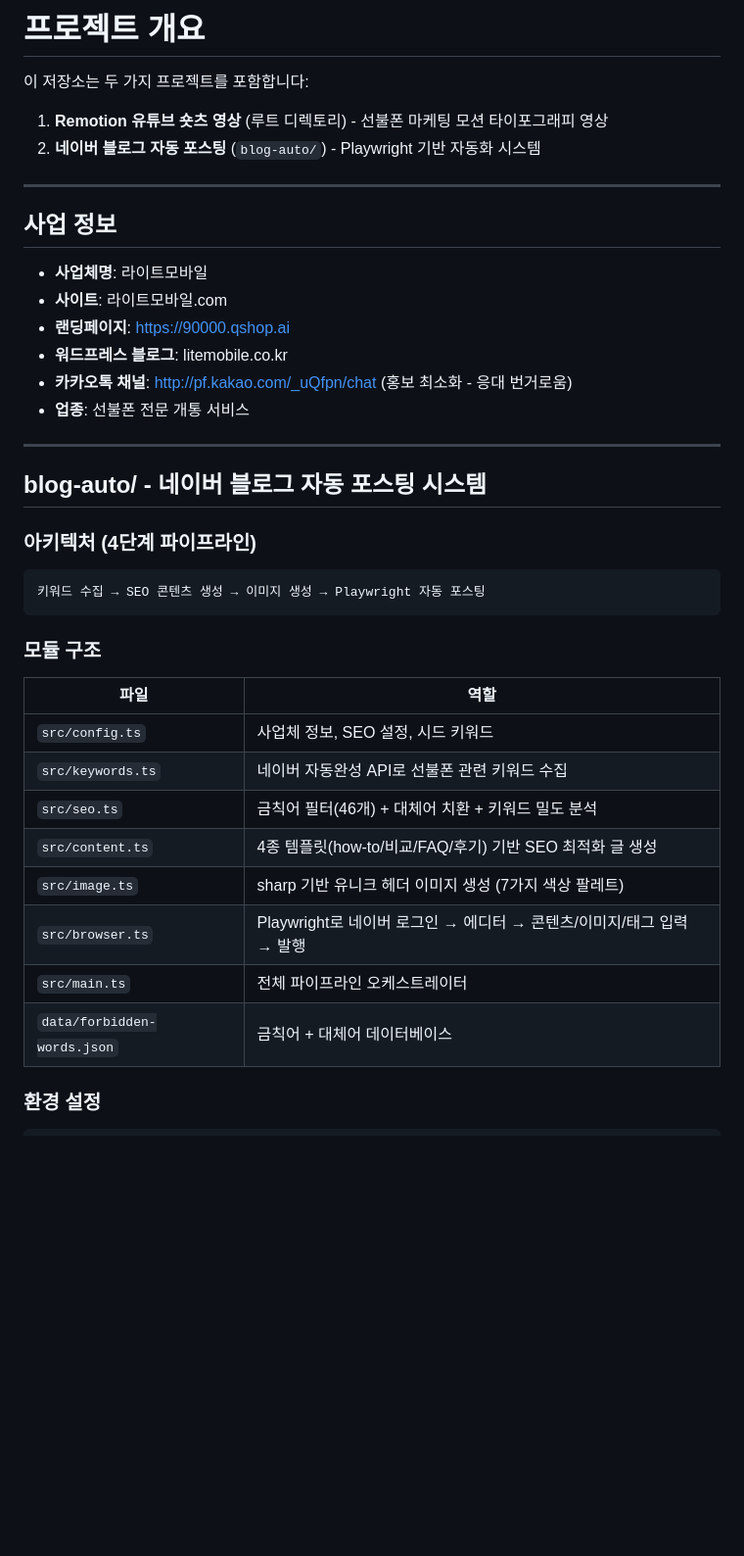
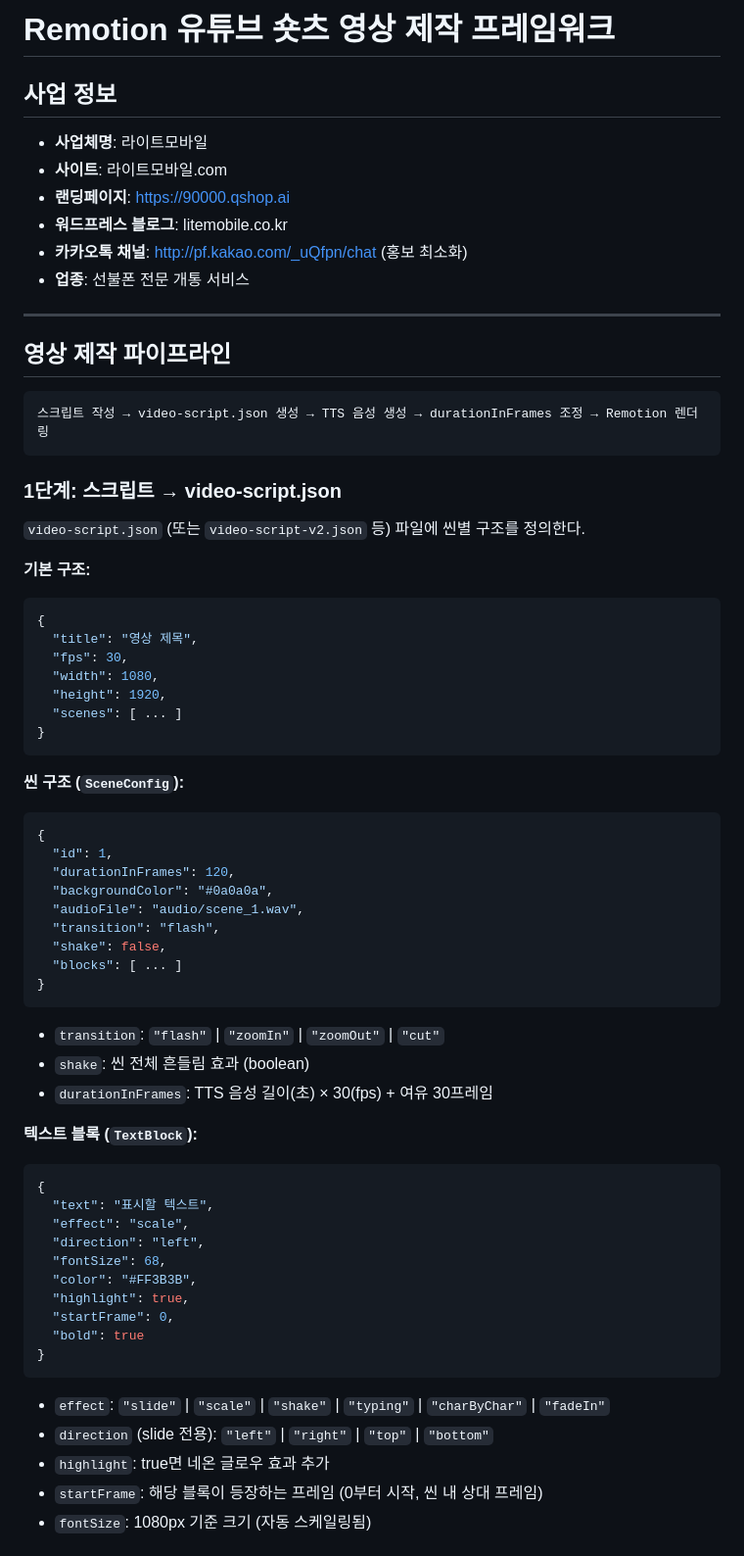
Before and after one commit to parkhyeonjea-collab/remotion-test, a Markdown page: CLAUDE.md, the part around one of its changes. Shown at 98% size. Rendered like a GitHub page; blank space fills up the shorter version.

````diff
--- a/CLAUDE.md
+++ b/CLAUDE.md
@@ -1,11 +1,4 @@
-# 프로젝트 개요
-
-이 저장소는 두 가지 프로젝트를 포함합니다:
-
-1. **Remotion 유튜브 숏츠 영상** (루트 디렉토리) - 선불폰 마케팅 모션 타이포그래피 영상
-2. **네이버 블로그 자동 포스팅** (`blog-auto/`) - Playwright 기반 자동화 시스템
-
----
+# Remotion 유튜브 숏츠 영상 제작 프레임워크
 
 ## 사업 정보
 
@@ -13,30 +6,64 @@
 - **사이트**: 라이트모바일.com
 - **랜딩페이지**: https://90000.qshop.ai
 - **워드프레스 블로그**: litemobile.co.kr
-- **카카오톡 채널**: http://pf.kakao.com/_uQfpn/chat (홍보 최소화 - 응대 번거로움)
+- **카카오톡 채널**: http://pf.kakao.com/_uQfpn/chat (홍보 최소화)
 - **업종**: 선불폰 전문 개통 서비스
 
 ---
 
-## blog-auto/ - 네이버 블로그 자동 포스팅 시스템
-
-### 아키텍처 (4단계 파이프라인)
+## 영상 제작 파이프라인
 
 ```
-키워드 수집 → SEO 콘텐츠 생성 → 이미지 생성 → Playwright 자동 포스팅
+스크립트 작성 → video-script.json 생성 → TTS 음성 생성 → durationInFrames 조정 → Remotion 렌더링
 ```
 
-### 모듈 구조
+### 1단계: 스크립트 → video-script.json
 
-| 파일 | 역할 |
-|------|------|
-| `src/config.ts` | 사업체 정보, SEO 설정, 시드 키워드 |
-| `src/keywords.ts` | 네이버 자동완성 API로 선불폰 관련 키워드 수집 |
-| `src/seo.ts` | 금칙어 필터(46개) + 대체어 치환 + 키워드 밀도 분석 |
-| `src/content.ts` | 4종 템플릿(how-to/비교/FAQ/후기) 기반 SEO 최적화 글 생성 |
-| `src/image.ts` | sharp 기반 유니크 헤더 이미지 생성 (7가지 색상 팔레트) |
-| `src/browser.ts` | Playwright로 네이버 로그인 → 에디터 → 콘텐츠/이미지/태그 입력 → 발행 |
-| `src/main.ts` | 전체 파이프라인 오케스트레이터 |
-| `data/forbidden-words.json` | 금칙어 + 대체어 데이터베이스 |
+`video-script.json` (또는 `video-script-v2.json` 등) 파일에 씬별 구조를 정의한다.
 
-### 환경 설정
+**기본 구조:**
+```json
+{
+  "title": "영상 제목",
+  "fps": 30,
+  "width": 1080,
+  "height": 1920,
+  "scenes": [ ... ]
+}
+```
+
+**씬 구조 (`SceneConfig`):**
+```json
+{
+  "id": 1,
+  "durationInFrames": 120,
+  "backgroundColor": "#0a0a0a",
+  "audioFile": "audio/scene_1.wav",
+  "transition": "flash",
+  "shake": false,
+  "blocks": [ ... ]
+}
+```
+- `transition`: `"flash"` | `"zoomIn"` | `"zoomOut"` | `"cut"`
+- `shake`: 씬 전체 흔들림 효과 (boolean)
+- `durationInFrames`: TTS 음성 길이(초) × 30(fps) + 여유 30프레임
+
+**텍스트 블록 (`TextBlock`):**
+```json
+{
+  "text": "표시할 텍스트",
+  "effect": "scale",
+  "direction": "left",
+  "fontSize": 68,
+  "color": "#FF3B3B",
+  "highlight": true,
+  "startFrame": 0,
+  "bold": true
+}
+```
+- `effect`: `"slide"` | `"scale"` | `"shake"` | `"typing"` | `"charByChar"` | `"fadeIn"`
+- `direction` (slide 전용): `"left"` | `"right"` | `"top"` | `"bottom"`
+- `highlight`: true면 네온 글로우 효과 추가
+- `startFrame`: 해당 블록이 등장하는 프레임 (0부터 시작, 씬 내 상대 프레임)
+- `fontSize`: 1080px 기준 크기 (자동 스케일링됨)
+
````
Also changed, not shown: other parts of CLAUDE.md (+124 -48 lines).
